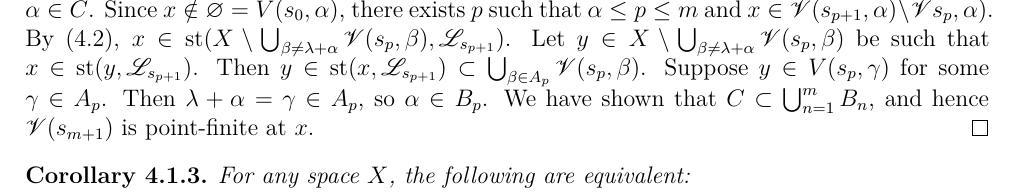
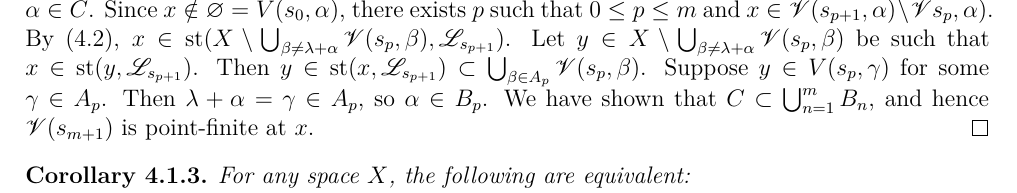
Before and after one commit to binglsea/compact, a LaTeX thesis (main_copy.tex, which reads ch4.tex): part of page 26 of 67, cut so that both start at the same text. Compiled offline with XeLaTeX.

Commit message:
not \alpha \ge p

```diff
--- a/ch4.tex
+++ b/ch4.tex
@@ -175,7 +175,7 @@ If this true, then \eqref{eq:4.1.2.5} is true and we complete the proof.
 Let $C= \operatorname{ind}(\mathscr{V}(s_{m+1}))_x$. By \eqref{eq:4.1.2.7}, $C = \{\alpha < \lambda: x \in V(s_{m+1}, \alpha)\}$. For $n\le m$, let $B_n = \{\alpha < \lambda: \lambda + \alpha\in A_n\}$. Since each
 $B_n $ is finite, it suffices to show that $C \subset \bigcup_{n=1}^{m} B_n$.
 Let $\alpha \in C$. Since $x\notin \varnothing = V(s_0, \alpha)$, there exists $p$ such that
-$\alpha \le p \le m$ and $x \in \mathscr{V}({s_{p+1}}, \alpha)\setminus  \mathscr{V}{s_{p}}, \alpha)$.
+$0 \le p \le m$ and $x \in \mathscr{V}({s_{p+1}}, \alpha)\setminus  \mathscr{V}{s_{p}}, \alpha)$.
 By \eqref{eq:4.1.2.2},
 $x \in \operatorname{st}(X \setminus \bigcup_{\beta \ne \lambda + \alpha}\mathscr{V}(s_p, \beta),
 	 \mathscr{L}_{s_{p+1}})$.
```
